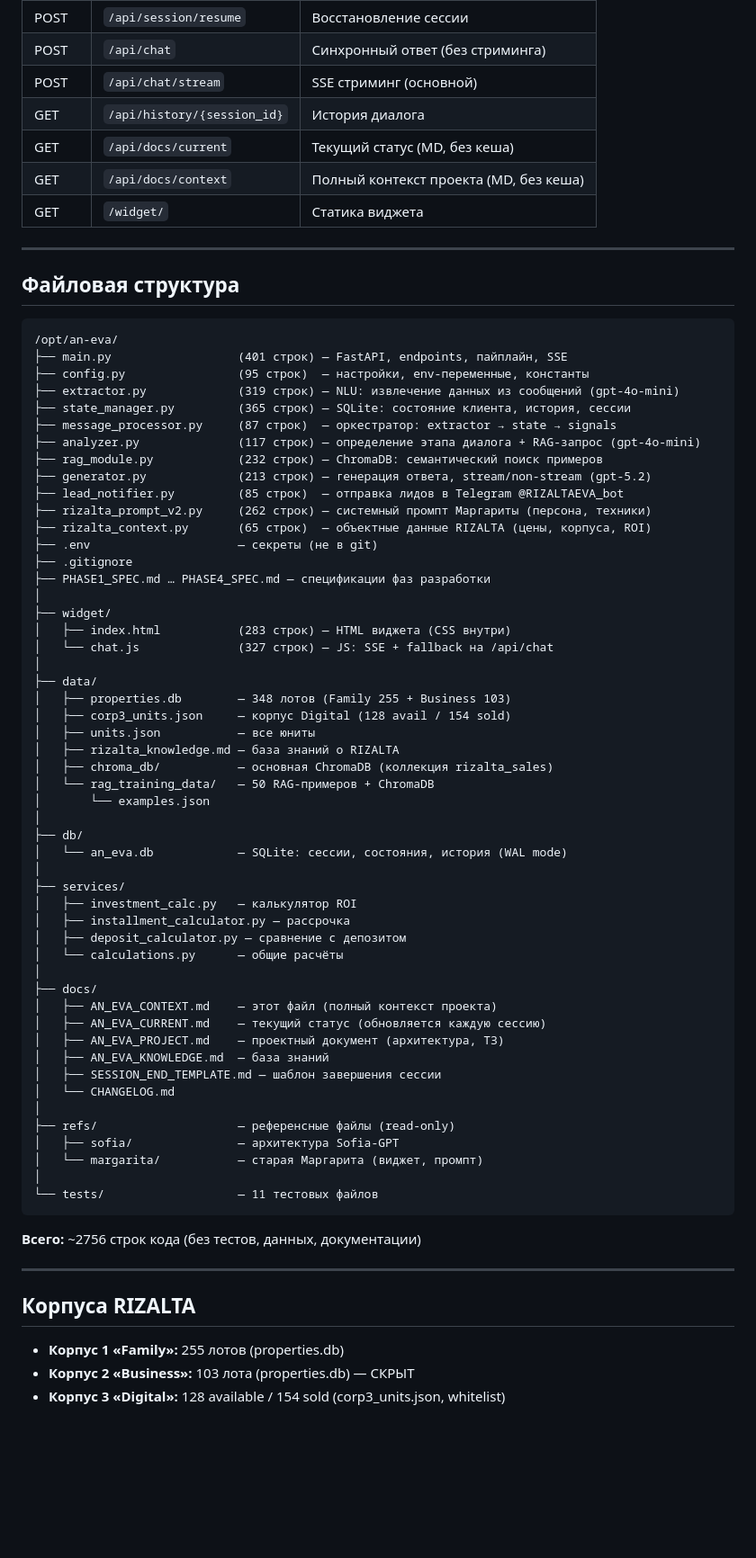
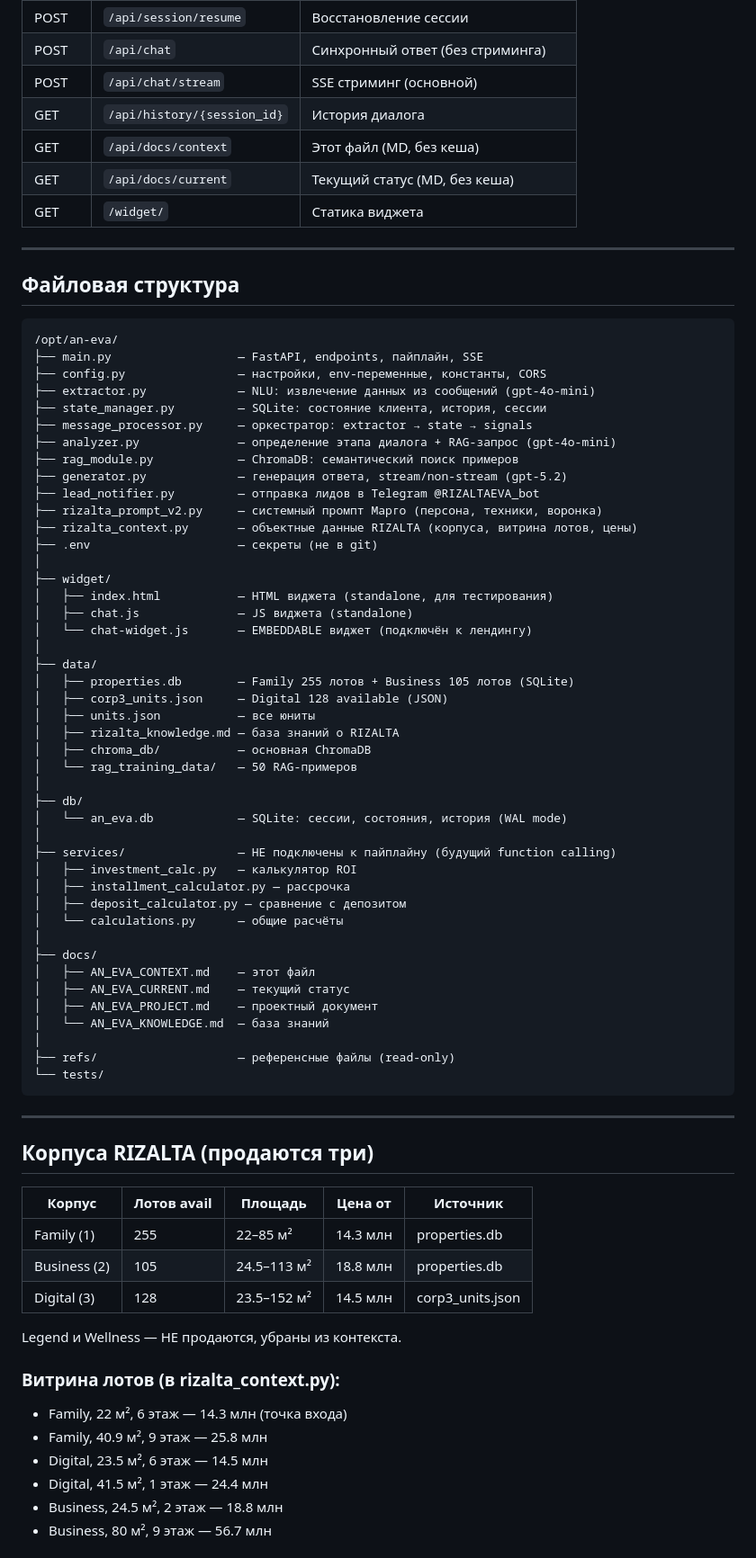
Before and after one commit to semiekhin/an-eva, a Markdown page: docs/AN_EVA_CONTEXT.md, the part around one of its changes. Shown at 90% size. Drawn GitHub-style; blank space fills up the shorter version.

Commit message:
session 5: widget on landing, Margo rebrand, real prices, showcase lots, MGP funnel strategy

````diff
--- a/docs/AN_EVA_CONTEXT.md
+++ b/docs/AN_EVA_CONTEXT.md
@@ -67,8 +70,8 @@
 | POST | `/api/chat` | Синхронный ответ (без стриминга) |
 | POST | `/api/chat/stream` | SSE стриминг (основной) |
 | GET | `/api/history/{session_id}` | История диалога |
+| GET | `/api/docs/context` | Этот файл (MD, без кеша) |
 | GET | `/api/docs/current` | Текущий статус (MD, без кеша) |
-| GET | `/api/docs/context` | Полный контекст проекта (MD, без кеша) |
 | GET | `/widget/` | Статика виджета |
 
 ---
@@ -77,64 +80,68 @@
 
 ```
 /opt/an-eva/
-├── main.py                  (401 строк) — FastAPI, endpoints, пайплайн, SSE
-├── config.py                (95 строк)  — настройки, env-переменные, константы
-├── extractor.py             (319 строк) — NLU: извлечение данных из сообщений (gpt-4o-mini)
-├── state_manager.py         (365 строк) — SQLite: состояние клиента, история, сессии
-├── message_processor.py     (87 строк)  — оркестратор: extractor → state → signals
-├── analyzer.py              (117 строк) — определение этапа диалога + RAG-запрос (gpt-4o-mini)
-├── rag_module.py            (232 строк) — ChromaDB: семантический поиск примеров
-├── generator.py             (213 строк) — генерация ответа, stream/non-stream (gpt-5.2)
-├── lead_notifier.py         (85 строк)  — отправка лидов в Telegram @RIZALTAEVA_bot
-├── rizalta_prompt_v2.py     (262 строк) — системный промпт Маргариты (персона, техники)
-├── rizalta_context.py       (65 строк)  — объектные данные RIZALTA (цены, корпуса, ROI)
+├── main.py                  — FastAPI, endpoints, пайплайн, SSE
+├── config.py                — настройки, env-переменные, константы, CORS
+├── extractor.py             — NLU: извлечение данных из сообщений (gpt-4o-mini)
+├── state_manager.py         — SQLite: состояние клиента, история, сессии
+├── message_processor.py     — оркестратор: extractor → state → signals
+├── analyzer.py              — определение этапа диалога + RAG-запрос (gpt-4o-mini)
+├── rag_module.py            — ChromaDB: семантический поиск примеров
+├── generator.py             — генерация ответа, stream/non-stream (gpt-5.2)
+├── lead_notifier.py         — отправка лидов в Telegram @RIZALTAEVA_bot
+├── rizalta_prompt_v2.py     — системный промпт Марго (персона, техники, воронка)
+├── rizalta_context.py       — объектные данные RIZALTA (корпуса, витрина лотов, цены)
 ├── .env                     — секреты (не в git)
-├── .gitignore
-├── PHASE1_SPEC.md … PHASE4_SPEC.md — спецификации фаз разработки
 │
 ├── widget/
-│   ├── index.html           (283 строк) — HTML виджета (CSS внутри)
-│   └── chat.js              (327 строк) — JS: SSE + fallback на /api/chat
+│   ├── index.html           — HTML виджета (standalone, для тестирования)
+│   ├── chat.js              — JS виджета (standalone)
+│   └── chat-widget.js       — EMBEDDABLE виджет (подключён к лендингу)
 │
 ├── data/
-│   ├── properties.db        — 348 лотов (Family 255 + Business 103)
-│   ├── corp3_units.json     — корпус Digital (128 avail / 154 sold)
+│   ├── properties.db        — Family 255 лотов + Business 105 лотов (SQLite)
+│   ├── corp3_units.json     — Digital 128 available (JSON)
 │   ├── units.json           — все юниты
 │   ├── rizalta_knowledge.md — база знаний о RIZALTA
-│   ├── chroma_db/           — основная ChromaDB (коллекция rizalta_sales)
-│   └── rag_training_data/   — 50 RAG-примеров + ChromaDB
-│       └── examples.json
+│   ├── chroma_db/           — основная ChromaDB
+│   └── rag_training_data/   — 50 RAG-примеров
 │
 ├── db/
 │   └── an_eva.db            — SQLite: сессии, состояния, история (WAL mode)
 │
-├── services/
+├── services/                — НЕ подключены к пайплайну (будущий function calling)
 │   ├── investment_calc.py   — калькулятор ROI
 │   ├── installment_calculator.py — рассрочка
 │   ├── deposit_calculator.py — сравнение с депозитом
 │   └── calculations.py      — общие расчёты
 │
 ├── docs/
-│   ├── AN_EVA_CONTEXT.md    — этот файл (полный контекст проекта)
-│   ├── AN_EVA_CURRENT.md    — текущий статус (обновляется каждую сессию)
-│   ├── AN_EVA_PROJECT.md    — проектный документ (архитектура, ТЗ)
-│   ├── AN_EVA_KNOWLEDGE.md  — база знаний
-│   ├── SESSION_END_TEMPLATE.md — шаблон завершения сессии
-│   └── CHANGELOG.md
+│   ├── AN_EVA_CONTEXT.md    — этот файл
+│   ├── AN_EVA_CURRENT.md    — текущий статус
+│   ├── AN_EVA_PROJECT.md    — проектный документ
+│   └── AN_EVA_KNOWLEDGE.md  — база знаний
 │
 ├── refs/                    — референсные файлы (read-only)
-│   ├── sofia/               — архитектура Sofia-GPT
-│   └── margarita/           — старая Маргарита (виджет, промпт)
-│
-└── tests/                   — 11 тестовых файлов
+└── tests/
 ```
-
-**Всего:** ~2756 строк кода (без тестов, данных, документации)
 
 ---
 
-## Корпуса RIZALTA
+## Корпуса RIZALTA (продаются три)
 
-- **Корпус 1 «Family»:** 255 лотов (properties.db)
-- **Корпус 2 «Business»:** 103 лота (properties.db) — СКРЫТ
-- **Корпус 3 «Digital»:** 128 available / 154 sold (corp3_units.json, whitelist)
+| Корпус | Лотов avail | Площадь | Цена от | Источник |
+|--------|-------------|---------|---------|----------|
+| Family (1) | 255 | 22–85 м² | 14.3 млн | properties.db |
+| Business (2) | 105 | 24.5–113 м² | 18.8 млн | properties.db |
+| Digital (3) | 128 | 23.5–152 м² | 14.5 млн | corp3_units.json |
+
+Legend и Wellness — НЕ продаются, убраны из контекста.
+
+### Витрина лотов (в rizalta_context.py):
+- Family, 22 м², 6 этаж — 14.3 млн (точка входа)
+- Family, 40.9 м², 9 этаж — 25.8 млн
+- Digital, 23.5 м², 6 этаж — 14.5 млн
+- Digital, 41.5 м², 1 этаж — 24.4 млн
+- Business, 24.5 м², 2 этаж — 18.8 млн
+- Business, 80 м², 9 этаж — 56.7 млн
+
````
Also changed, not shown: other parts of docs/AN_EVA_CONTEXT.md (+116 -48 lines).
